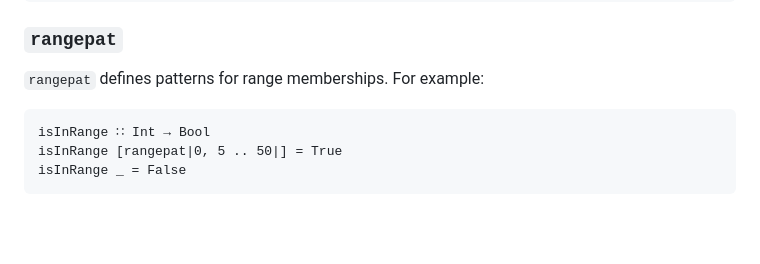
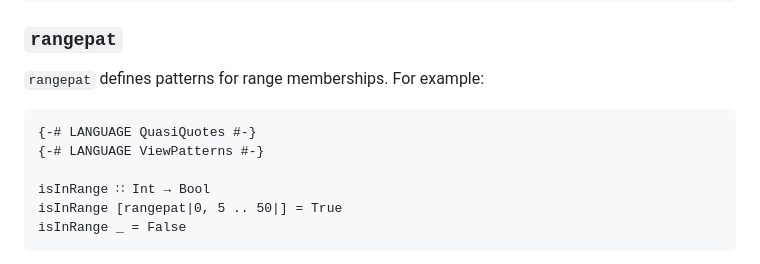
Before and after one commit to hapytex/any-pat, a Markdown page: README.md, the part around one of its changes. GitHub-like rendering; blank space fills up the shorter version.

Commit message:
language pragmas for rangepat

````diff
--- a/README.md
+++ b/README.md
@@ -75,6 +75,9 @@ listToMaybe = [maypat|(a:_), _|]
 `rangepat` defines patterns for range memberships. For example:
 
 ```
+{-# LANGUAGE QuasiQuotes #-}
+{-# LANGUAGE ViewPatterns #-}
+
 isInRange ∷ Int → Bool
 isInRange [rangepat|0, 5 .. 50|] = True
 isInRange _ = False
````
Also changed, not shown: other parts of README.md (+1 -1 lines).
